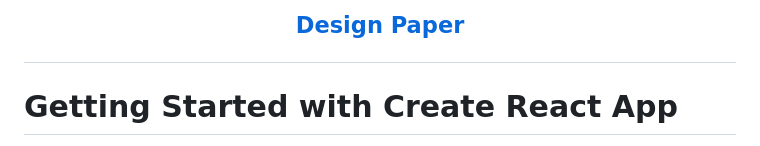
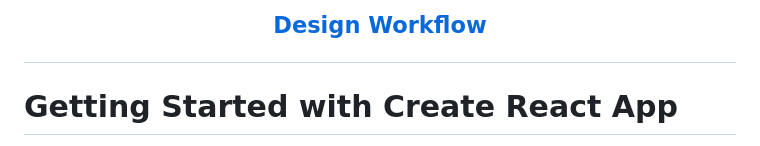
Before and after one commit to acisse44/CRUDProjectFrontend, a Markdown page: README.md, the part around the change. GitHub-like rendering.

```diff
--- a/README.md
+++ b/README.md
@@ -1,4 +1,4 @@
-## <p align="center">[Design Paper](https://tinyurl.com/2bzexf57)</p>
+## <p align="center">[Design Workflow](https://tinyurl.com/2bzexf57)</p>
 
 
 # Getting Started with Create React App
```
